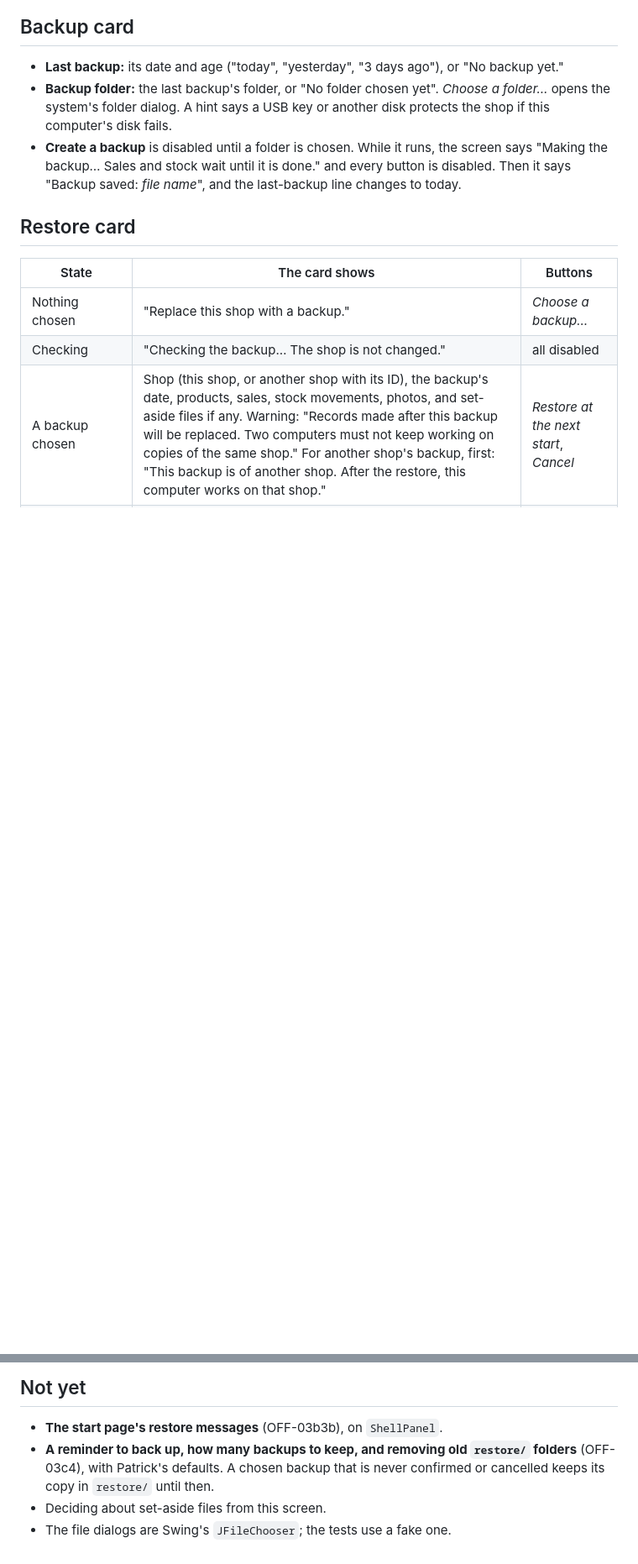
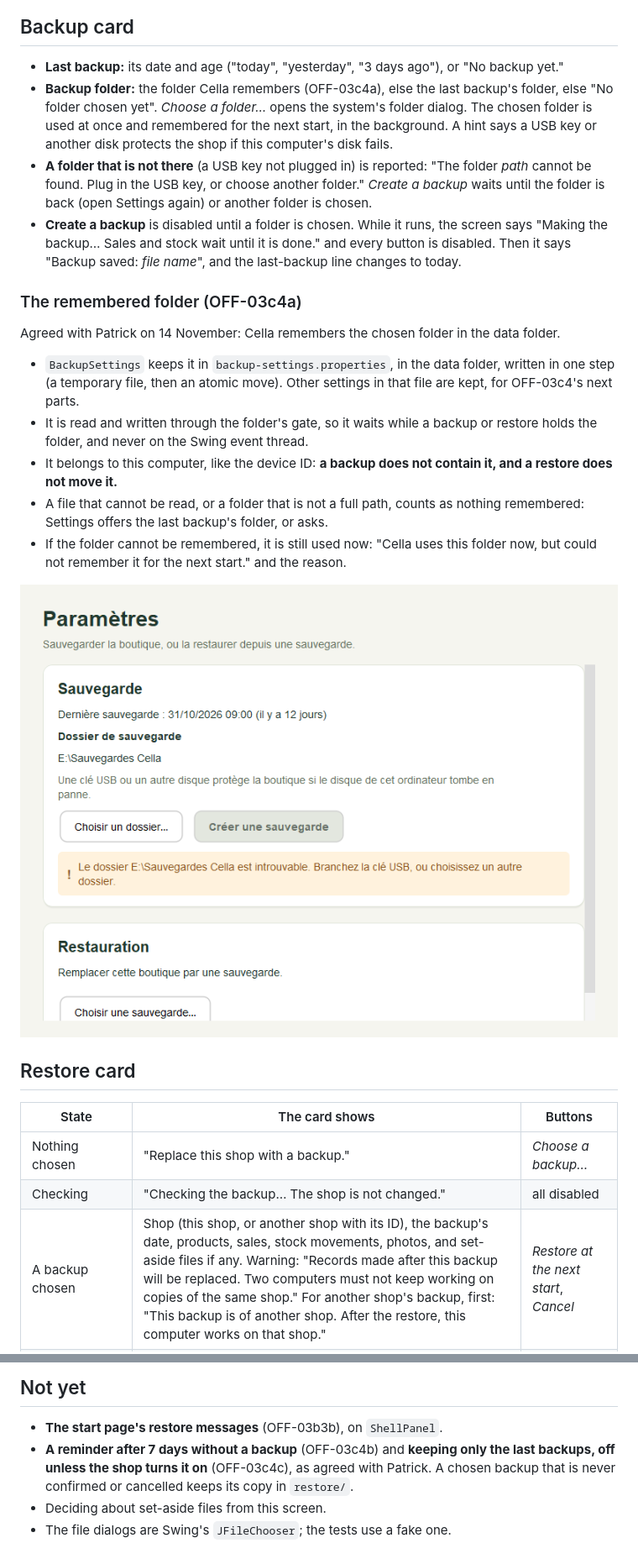
Before and after one commit to boscopatrick907-coder/sji-innova, a Markdown page: docs/desktop/SETTINGS.md, 2 parts joined by grey strips. Shown at 84% size. Drawn GitHub-style; pictures changed too: docs/desktop/images/settings-folder-missing-960-fr.png (added); blank space fills up the shorter version.

Commit message:
Describe the remembered backup folder

```diff
--- a/docs/desktop/SETTINGS.md
+++ b/docs/desktop/SETTINGS.md
@@ -33,12 +33,33 @@ in this package, so the shared style file does not change). Products is still th
 ## Backup card
 
 - **Last backup:** its date and age ("today", "yesterday", "3 days ago"), or "No backup yet."
-- **Backup folder:** the last backup's folder, or "No folder chosen yet". *Choose a folder…* opens the
-  system's folder dialog. A hint says a USB key or another disk protects the shop if this computer's
-  disk fails.
+- **Backup folder:** the folder Cella remembers (OFF-03c4a), else the last backup's folder, else "No
+  folder chosen yet". *Choose a folder…* opens the system's folder dialog. The chosen folder is used at
+  once and remembered for the next start, in the background. A hint says a USB key or another disk
+  protects the shop if this computer's disk fails.
+- **A folder that is not there** (a USB key not plugged in) is reported: "The folder *path* cannot be
+  found. Plug in the USB key, or choose another folder." *Create a backup* waits until the folder is
+  back (open Settings again) or another folder is chosen.
 - **Create a backup** is disabled until a folder is chosen. While it runs, the screen says "Making the
   backup… Sales and stock wait until it is done." and every button is disabled. Then it says "Backup
   saved: *file name*", and the last-backup line changes to today.
+
+### The remembered folder (OFF-03c4a)
+
+Agreed with Patrick on 14 November: Cella remembers the chosen folder in the data folder.
+
+- `BackupSettings` keeps it in `backup-settings.properties`, in the data folder, written in one step
+  (a temporary file, then an atomic move). Other settings in that file are kept, for OFF-03c4's next parts.
+- It is read and written through the folder's gate, so it waits while a backup or restore holds the
+  folder, and never on the Swing event thread.
+- It belongs to this computer, like the device ID: **a backup does not contain it, and a restore does
+  not move it.**
+- A file that cannot be read, or a folder that is not a full path, counts as nothing remembered: Settings
+  offers the last backup's folder, or asks.
+- If the folder cannot be remembered, it is still used now: "Cella uses this folder now, but could not
+  remember it for the next start." and the reason.
+
+![A remembered folder that is not there, 960×600](images/settings-folder-missing-960-fr.png)
 
 ## Restore card
 
@@ -138,8 +172,8 @@ membership Cella takes at start-up.
 ## Not yet
 
 - **The start page's restore messages** (OFF-03b3b), on `ShellPanel`.
-- **A reminder to back up, how many backups to keep, and removing old `restore/` folders** (OFF-03c4),
-  with Patrick's defaults. A chosen backup that is never confirmed or cancelled keeps its copy in
-  `restore/` until then.
+- **A reminder after 7 days without a backup** (OFF-03c4b) and **keeping only the last backups, off
+  unless the shop turns it on** (OFF-03c4c), as agreed with Patrick. A chosen backup that is never
+  confirmed or cancelled keeps its copy in `restore/`.
 - Deciding about set-aside files from this screen.
 - The file dialogs are Swing's `JFileChooser`; the tests use a fake one.
```
Also changed, not shown: other parts of docs/desktop/SETTINGS.md (+15 -2 lines), docs/desktop/BACKUP.md (+7 -0 lines).
